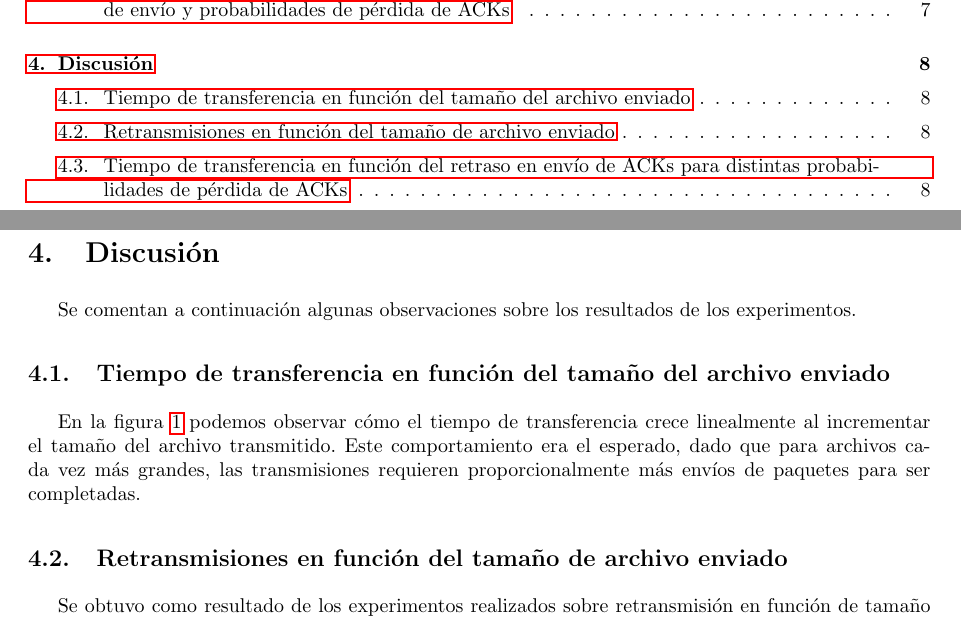
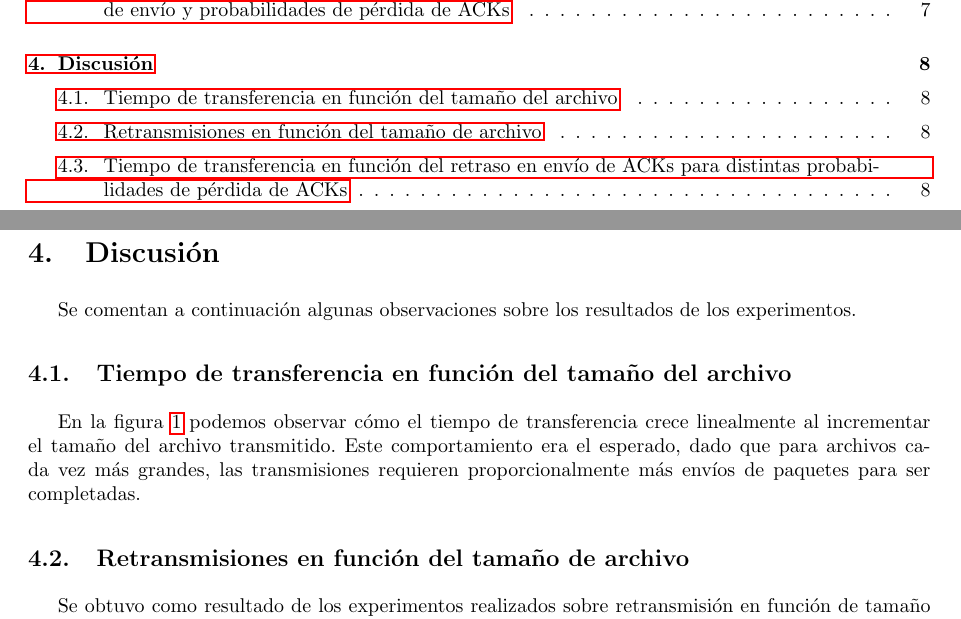
Before and after one commit to LeandroLovisolo/TdC-TP3, a LaTeX document (tex/informe.tex): two parts of pages 2 and 8 of 9, joined at a grey line, cut so that both start at the same text. Compiled offline with pdfLaTeX.

Commit message:
Discusión: títulos

```diff
--- a/tex/informe.tex
+++ b/tex/informe.tex
@@ -365,12 +365,12 @@ En la figura \ref{plot:retransmissions_vs_delay_and_loss_probability_wo_outliers
 Se comentan a continuación algunas observaciones sobre los resultados de los experimentos.
 
 
-\subsection{Tiempo de transferencia en función del tamaño del archivo enviado}
+\subsection{Tiempo de transferencia en función del tamaño del archivo}
 
 En la figura \ref{plot:time_vs_size} podemos observar cómo el tiempo de transferencia crece linealmente al incrementar el tamaño del archivo transmitido. Este comportamiento era el esperado, dado que para archivos cada vez más grandes, las transmisiones requieren proporcionalmente más envíos de paquetes para ser completadas.
 
 
-\subsection{Retransmisiones en función del tamaño de archivo enviado}
+\subsection{Retransmisiones en función del tamaño de archivo}
 
 Se obtuvo como resultado de los experimentos realizados sobre retransmisión en función de tamaño del archivo que, salvo unos outliers que pueden identificarse en la figura \ref{plot:retransmissions_vs_size}, la cantidad de retransmisión se mantiene estable en promedio. Puede observarse más detalladamente en la figura \ref{plot:retransmissions_vs_size_wo_outliers}, de la cuál, como el nombre lo indica, fueron eliminados los outliers (retransmisiones eran mayores a 10), que el promedio de retransmisiones cumple con lo dicho.
 
```
